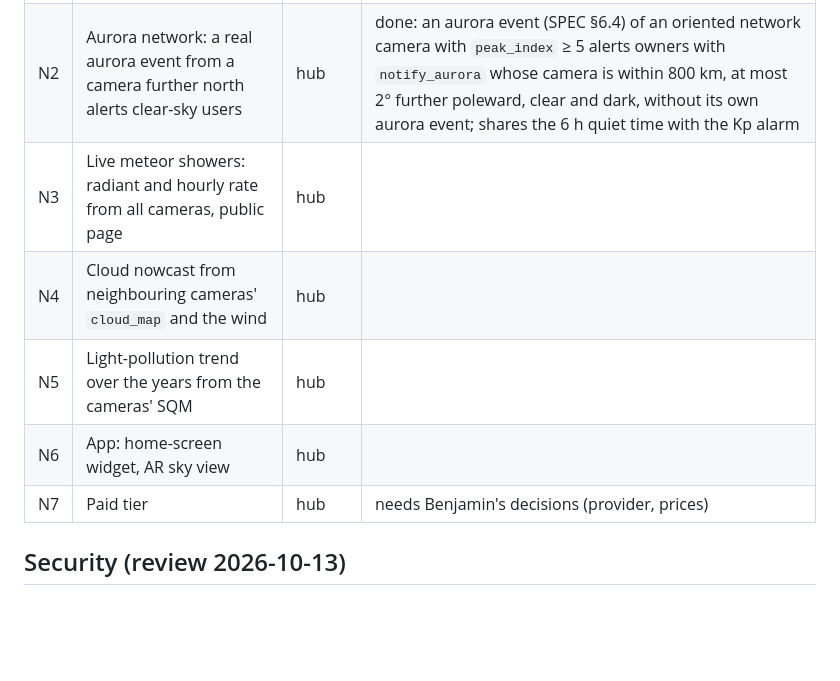
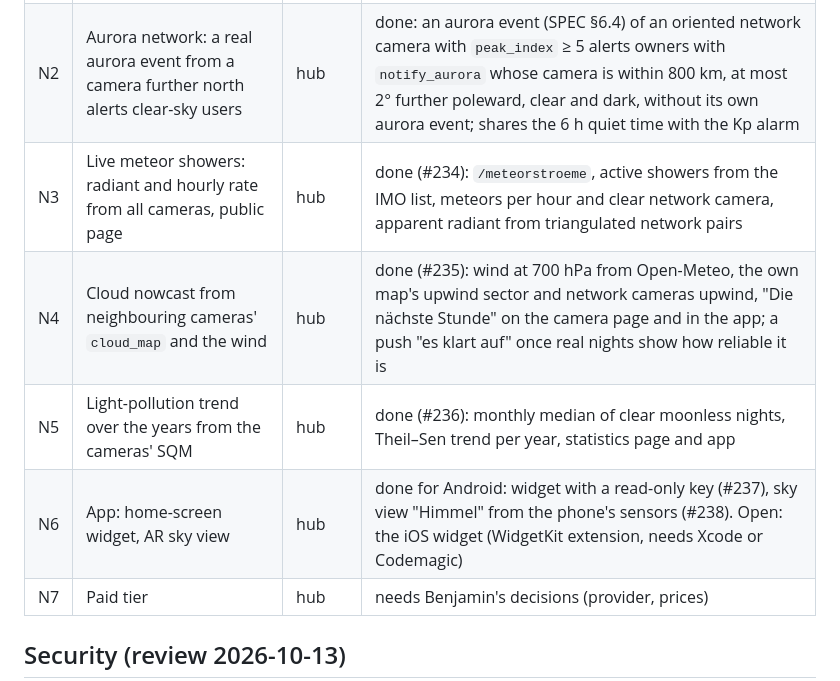
Before and after one commit to benhartwich/allskyhub, a Markdown page: docs/roadmap.md, the part around the change. Rendered like a GitHub page; blank space fills up the shorter version.

Commit message:
docs(roadmap): network features N3–N6 done, iOS widget open (#239)
Claude-Session: https://claude.ai/code/session_0194nu9dnedSFXQ9gP5PXz9H

Co-authored-by: Claude Opus 5.5 <noreply@anthropic.com>

```diff
--- a/docs/roadmap.md
+++ b/docs/roadmap.md
@@ -131,10 +131,10 @@ Benjamin, 2026-10-14: "Mach alles", Firebase last. What a single camera cannot d
 |---|---|---|---|
 | N1 | Fireball alarm with a fall area | hub | done: a triangulated meteor ending below 35 km gives a rough fall strip (no speed, no wind), an alarm once per meteor to the cameras' owners and network members within 300 km (`notify_fireball`), public list `/feuerkugeln` when both cameras are in the network |
 | N2 | Aurora network: a real aurora event from a camera further north alerts clear-sky users | hub | done: an aurora event (SPEC §6.4) of an oriented network camera with `peak_index` ≥ 5 alerts owners with `notify_aurora` whose camera is within 800 km, at most 2° further poleward, clear and dark, without its own aurora event; shares the 6 h quiet time with the Kp alarm |
-| N3 | Live meteor showers: radiant and hourly rate from all cameras, public page | hub | |
-| N4 | Cloud nowcast from neighbouring cameras' `cloud_map` and the wind | hub | |
-| N5 | Light-pollution trend over the years from the cameras' SQM | hub | |
-| N6 | App: home-screen widget, AR sky view | hub | |
+| N3 | Live meteor showers: radiant and hourly rate from all cameras, public page | hub | done (#234): `/meteorstroeme`, active showers from the IMO list, meteors per hour and clear network camera, apparent radiant from triangulated network pairs |
+| N4 | Cloud nowcast from neighbouring cameras' `cloud_map` and the wind | hub | done (#235): wind at 700 hPa from Open-Meteo, the own map's upwind sector and network cameras upwind, "Die nächste Stunde" on the camera page and in the app; a push "es klart auf" once real nights show how reliable it is |
+| N5 | Light-pollution trend over the years from the cameras' SQM | hub | done (#236): monthly median of clear moonless nights, Theil–Sen trend per year, statistics page and app |
+| N6 | App: home-screen widget, AR sky view | hub | done for Android: widget with a read-only key (#237), sky view "Himmel" from the phone's sensors (#238). Open: the iOS widget (WidgetKit extension, needs Xcode or Codemagic) |
 | N7 | Paid tier | hub | needs Benjamin's decisions (provider, prices) |
 
 ## Security (review 2026-10-13)
```
